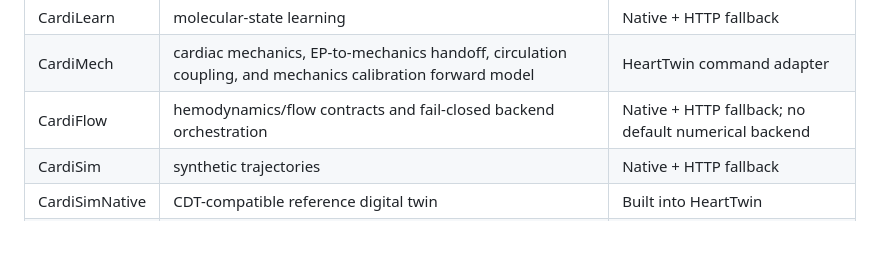
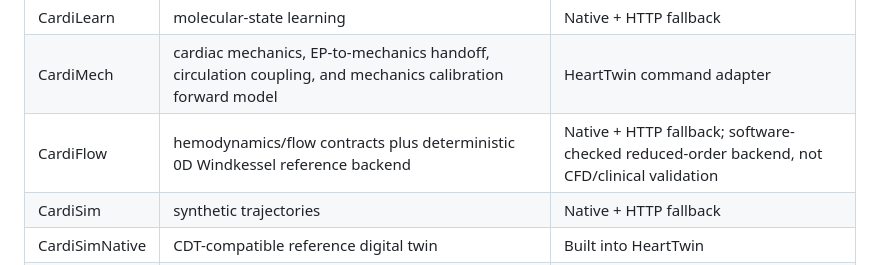
Before and after one commit to Virelion-Biotech/Virelion-HeartTwin, a Markdown page: README.md, the part around the change. GitHub-like rendering; blank space fills up the shorter version.

Commit message:
document reduced-order flow backend

```diff
--- a/README.md
+++ b/README.md
@@ -18,7 +18,7 @@ HeartTwin does not duplicate specialist-service algorithms blindly. It can use i
 | CardioScore | MEA-based cardiac safety scoring | HeartTwin command adapter |
 | CardiLearn | molecular-state learning | Native + HTTP fallback |
 | CardiMech | cardiac mechanics, EP-to-mechanics handoff, circulation coupling, and mechanics calibration forward model | HeartTwin command adapter |
-| CardiFlow | hemodynamics/flow contracts and fail-closed backend orchestration | Native + HTTP fallback; no default numerical backend |
+| CardiFlow | hemodynamics/flow contracts plus deterministic 0D Windkessel reference backend | Native + HTTP fallback; software-checked reduced-order backend, not CFD/clinical validation |
 | CardiSim | synthetic trajectories | Native + HTTP fallback |
 | CardiSimNative | CDT-compatible reference digital twin | Built into HeartTwin |
 | CardiStudio | experimental design, populations, constraints, power | Native + HTTP fallback |
```
